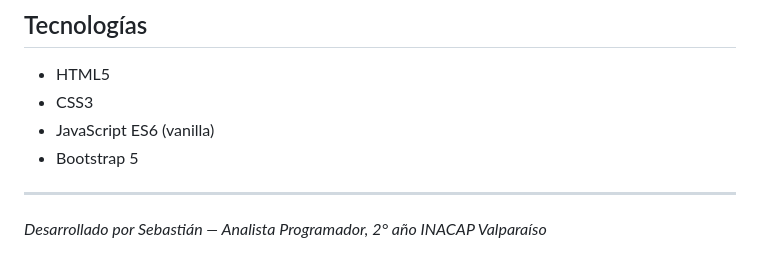
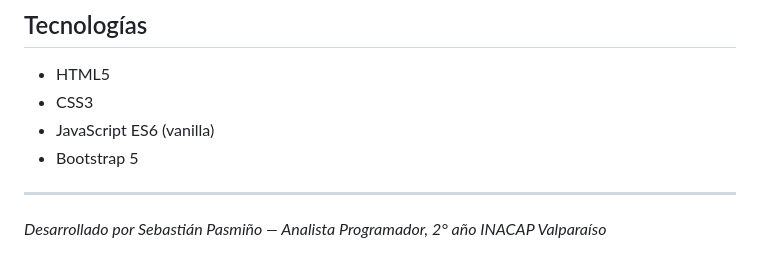
Before and after one commit to ElAngelNegro/panel-gestion-usuarios, a Markdown page: README.md, the part around the change. GitHub-like rendering.

Commit message:
Update author name in README.md

```diff
--- a/README.md
+++ b/README.md
@@ -87,4 +87,4 @@ Durante el proceso encontré varios errores que corregí con ayuda de Claude y e
 
 ---
 
-*Desarrollado por Sebastián — Analista Programador, 2° año INACAP Valparaíso*
+*Desarrollado por Sebastián Pasmiño — Analista Programador, 2° año INACAP Valparaíso*
```
